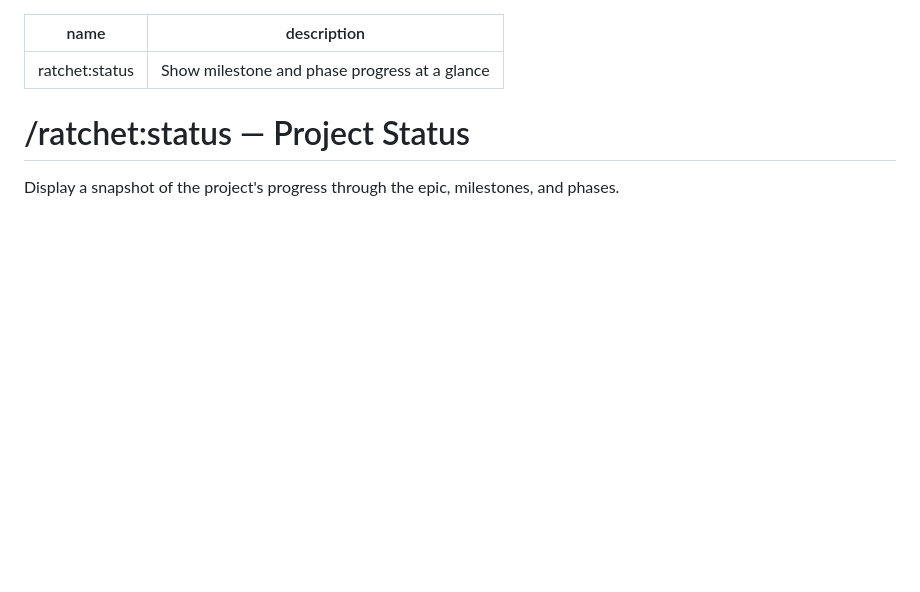
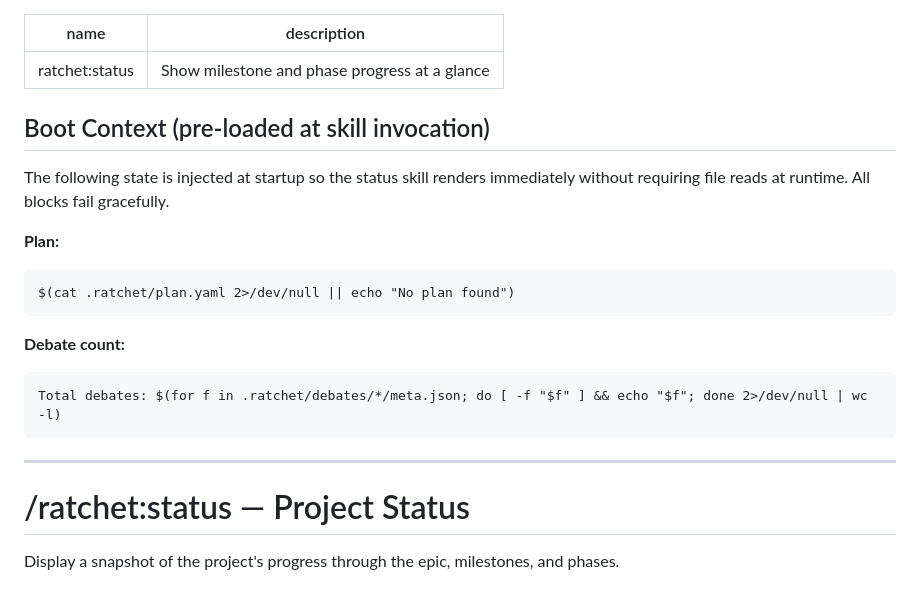
Before and after one commit to netbrain/ratchet, a Markdown page: skills/status/SKILL.md, the part around the change. GitHub-like rendering; blank space fills up the shorter version.

````diff
--- a/skills/status/SKILL.md
+++ b/skills/status/SKILL.md
@@ -1,6 +1,22 @@
 ---
 name: ratchet:status
 description: Show milestone and phase progress at a glance
+---
+
+## Boot Context (pre-loaded at skill invocation)
+
+The following state is injected at startup so the status skill renders immediately without requiring file reads at runtime. All blocks fail gracefully.
+
+**Plan:**
+```
+$(cat .ratchet/plan.yaml 2>/dev/null || echo "No plan found")
+```
+
+**Debate count:**
+```
+Total debates: $(for f in .ratchet/debates/*/meta.json; do [ -f "$f" ] && echo "$f"; done 2>/dev/null | wc -l)
+```
+
 ---
 
 # /ratchet:status — Project Status
````
Also changed, not shown: agents/debate-runner.md (+20 -0 lines), skills/run/SKILL.md (+28 -0 lines).
